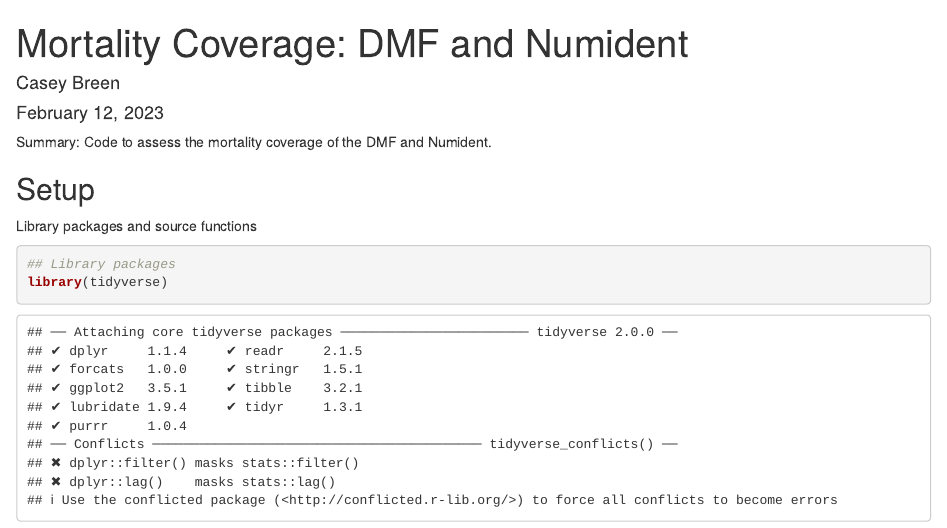
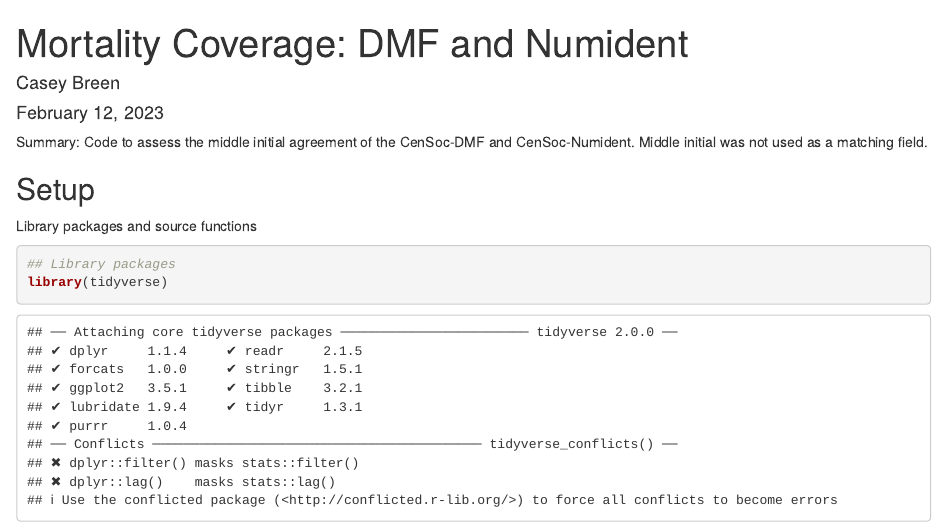
Before and after one commit to caseybreen/censoc_scientific_data_code_release, an R Markdown document (code/03_middle_initial_analysis.Rmd): the page in a window 1100 px wide, from its top. Rendered offline with R 4.5, knitr and Pandoc, with nearby package versions; some code elsewhere in the file could not run offline.

Commit message:
update code descriptions

```diff
--- a/code/03_middle_initial_analysis.Rmd
+++ b/code/03_middle_initial_analysis.Rmd
@@ -4,7 +4,7 @@ author: Casey Breen
 date: February 12, 2023
 ---
 
-Summary: Code to assess the mortality coverage of the DMF and Numident.
+Summary: Code to assess the middle initial agreement of the CenSoc-DMF and CenSoc-Numident. Middle initial was not used as a matching field.
 
 ## Setup
 
```
Also changed, not shown: code/00_run_all.Rmd (+1 -2 lines).
